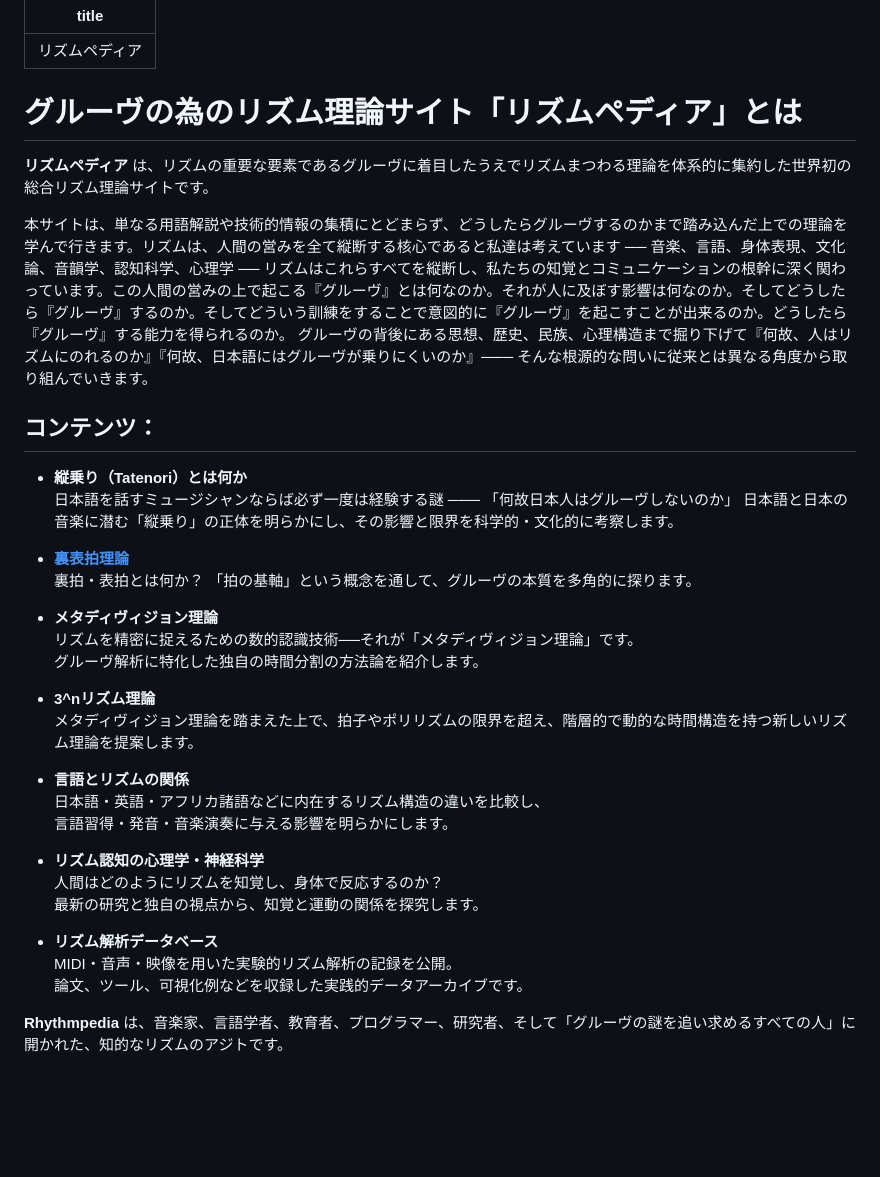
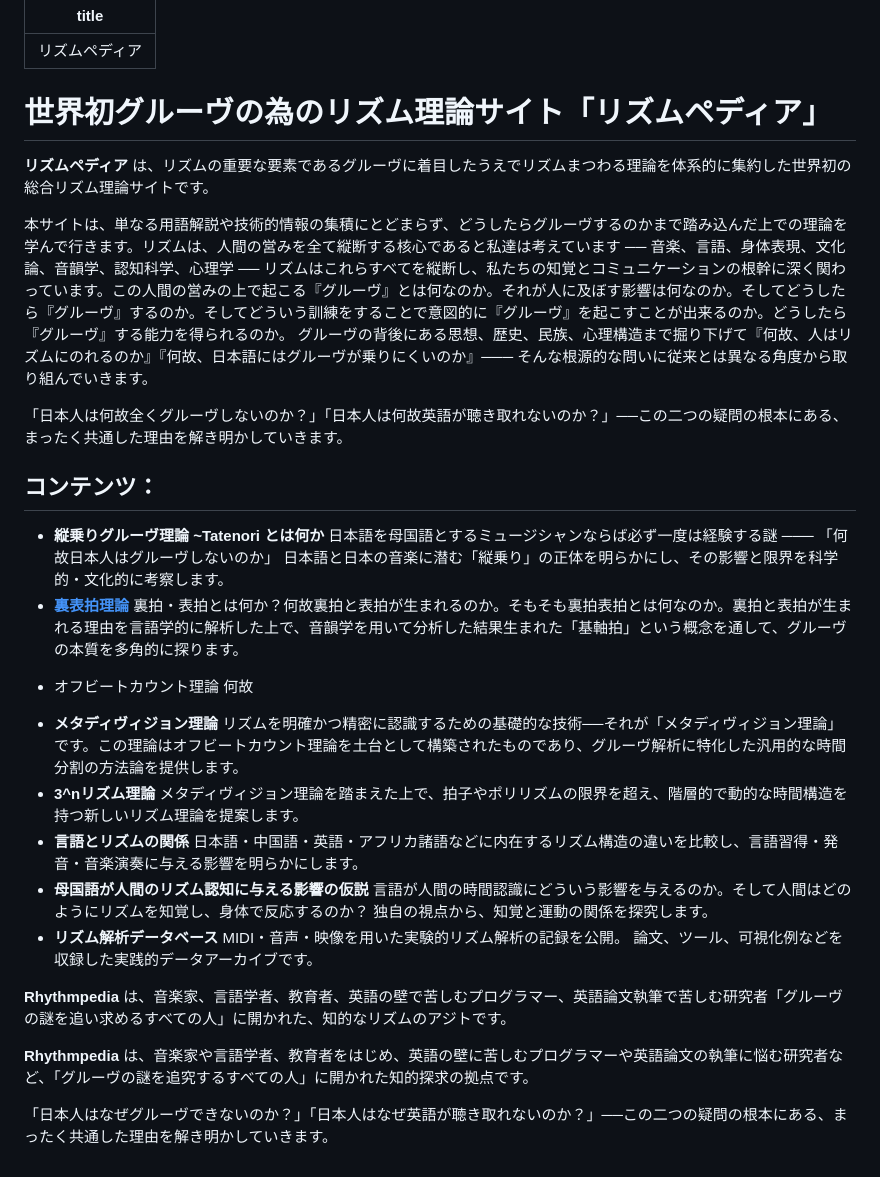
Before and after one commit to ats4u/rhythmpress, a Markdown page: index.md, the part around the change. GitHub-like rendering; blank space fills up the shorter version.

Commit message:
vault backup: 2025-05-24 22:24:43

```diff
--- a/index.md
+++ b/index.md
@@ -1,35 +1,36 @@
 ---
 title: リズムペディア
 ---
-# グルーヴの為のリズム理論サイト「リズムペディア」とは
+# 世界初グルーヴの為のリズム理論サイト「リズムペディア」
 
 **リズムペディア** は、リズムの重要な要素であるグルーヴに着目したうえでリズムまつわる理論を体系的に集約した世界初の総合リズム理論サイトです。
 
 本サイトは、単なる用語解説や技術的情報の集積にとどまらず、どうしたらグルーヴするのかまで踏み込んだ上での理論を学んで行きます。リズムは、人間の営みを全て縦断する核心であると私達は考えています ── 音楽、言語、身体表現、文化論、音韻学、認知科学、心理学 ── リズムはこれらすべてを縦断し、私たちの知覚とコミュニケーションの根幹に深く関わっています。この人間の営みの上で起こる『グルーヴ』とは何なのか。それが人に及ぼす影響は何なのか。そしてどうしたら『グルーヴ』するのか。そしてどういう訓練をすることで意図的に『グルーヴ』を起こすことが出来るのか。どうしたら『グルーヴ』する能力を得られるのか。 グルーヴの背後にある思想、歴史、民族、心理構造まで掘り下げて『何故、人はリズムにのれるのか』『何故、日本語にはグルーヴが乗りにくいのか』─── そんな根源的な問いに従来とは異なる角度から取り組んでいきます。
 
+「日本人は何故全くグルーヴしないのか？」「日本人は何故英語が聴き取れないのか？」──この二つの疑問の根本にある、まったく共通した理由を解き明かしていきます。
+
 ## コンテンツ：
-- **縦乗り（Tatenori）とは何か**
-  日本語を話すミュージシャンならば必ず一度は経験する謎 ─── 「何故日本人はグルーヴしないのか」 日本語と日本の音楽に潜む「縦乗り」の正体を明らかにし、その影響と限界を科学的・文化的に考察します。
+- **縦乗りグルーヴ理論 ~Tatenori とは何か**
+    日本語を母国語とするミュージシャンならば必ず一度は経験する謎 ─── 「何故日本人はグルーヴしないのか」 日本語と日本の音楽に潜む「縦乗り」の正体を明らかにし、その影響と限界を科学的・文化的に考察します。
 - **[裏表拍理論](negative-groove-theory.md)**
-  裏拍・表拍とは何か？ 「拍の基軸」という概念を通して、グルーヴの本質を多角的に探ります。
+    裏拍・表拍とは何か？何故裏拍と表拍が生まれるのか。そもそも裏拍表拍とは何なのか。裏拍と表拍が生まれる理由を言語学的に解析した上で、音韻学を用いて分析した結果生まれた「基軸拍」という概念を通して、グルーヴの本質を多角的に探ります。
+* オフビートカウント理論
+    何故
+
 - **メタディヴィジョン理論**
-  リズムを精密に捉えるための数的認識技術──それが「メタディヴィジョン理論」です。
-  グルーヴ解析に特化した独自の時間分割の方法論を紹介します。
+    リズムを明確かつ精密に認識するための基礎的な技術──それが「メタディヴィジョン理論」です。この理論はオフビートカウント理論を土台として構築されたものであり、グルーヴ解析に特化した汎用的な時間分割の方法論を提供します。
 - **3^nリズム理論**
-  メタディヴィジョン理論を踏まえた上で、拍子やポリリズムの限界を超え、階層的で動的な時間構造を持つ新しいリズム理論を提案します。
-
+    メタディヴィジョン理論を踏まえた上で、拍子やポリリズムの限界を超え、階層的で動的な時間構造を持つ新しいリズム理論を提案します。
 - **言語とリズムの関係**
-  日本語・英語・アフリカ諸語などに内在するリズム構造の違いを比較し、
-  言語習得・発音・音楽演奏に与える影響を明らかにします。
-
-- **リズム認知の心理学・神経科学**
-  人間はどのようにリズムを知覚し、身体で反応するのか？
-  最新の研究と独自の視点から、知覚と運動の関係を探究します。
-
+    日本語・中国語・英語・アフリカ諸語などに内在するリズム構造の違いを比較し、言語習得・発音・音楽演奏に与える影響を明らかにします。
+- **母国語が人間のリズム認知に与える影響の仮説**
+  言語が人間の時間認識にどういう影響を与えるのか。そして人間はどのようにリズムを知覚し、身体で反応するのか？ 独自の視点から、知覚と運動の関係を探究します。
 - **リズム解析データベース**
   MIDI・音声・映像を用いた実験的リズム解析の記録を公開。
   論文、ツール、可視化例などを収録した実践的データアーカイブです。
 
+**Rhythmpedia** は、音楽家、言語学者、教育者、英語の壁で苦しむプログラマー、英語論文執筆で苦しむ研究者「グルーヴの謎を追い求めるすべての人」に開かれた、知的なリズムのアジトです。
 
+**Rhythmpedia** は、音楽家や言語学者、教育者をはじめ、英語の壁に苦しむプログラマーや英語論文の執筆に悩む研究者など、「グルーヴの謎を追究するすべての人」に開かれた知的探求の拠点です。
 
-**Rhythmpedia** は、音楽家、言語学者、教育者、プログラマー、研究者、そして「グルーヴの謎を追い求めるすべての人」に開かれた、知的なリズムのアジトです。
+「日本人はなぜグルーヴできないのか？」「日本人はなぜ英語が聴き取れないのか？」──この二つの疑問の根本にある、まったく共通した理由を解き明かしていきます。
```
